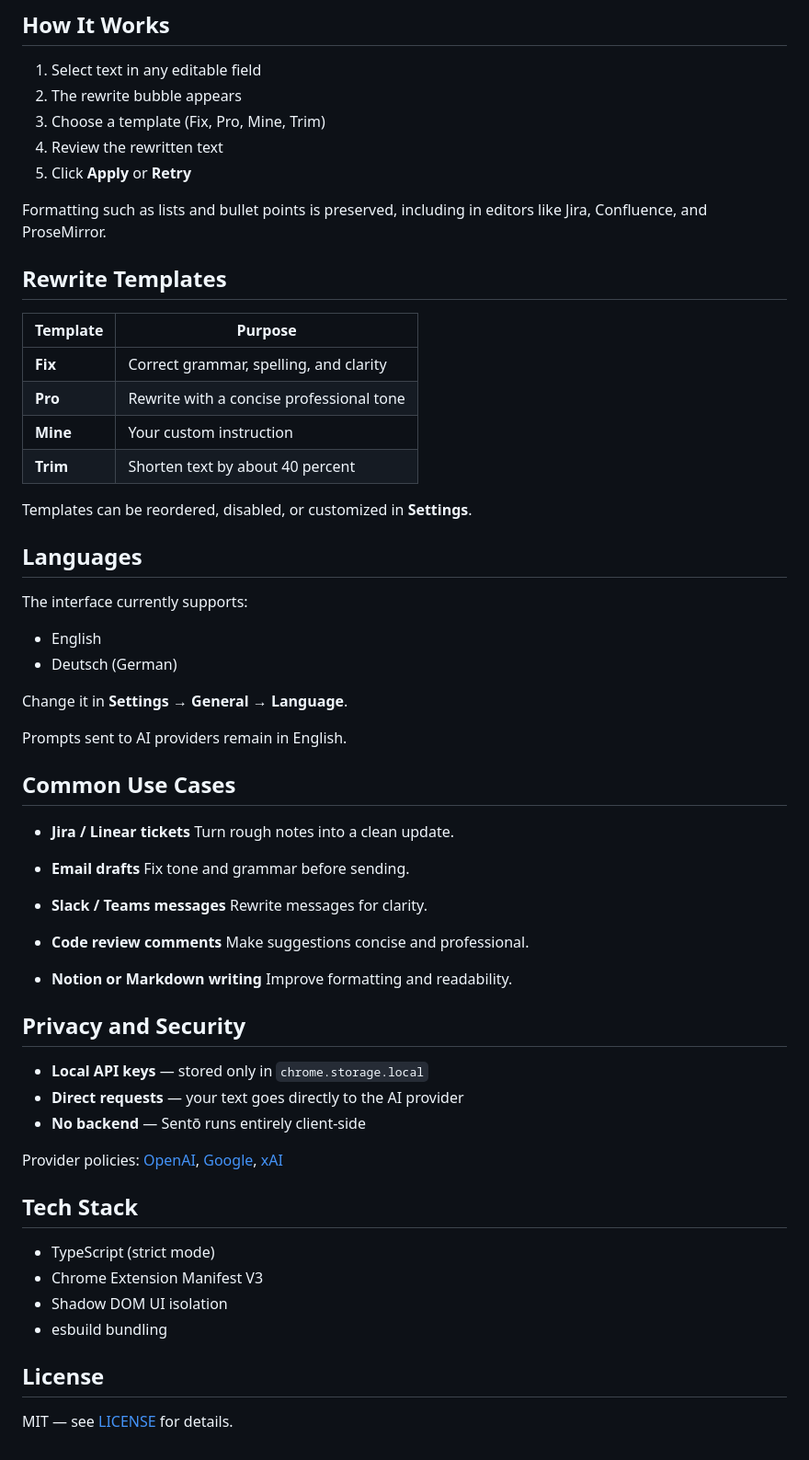
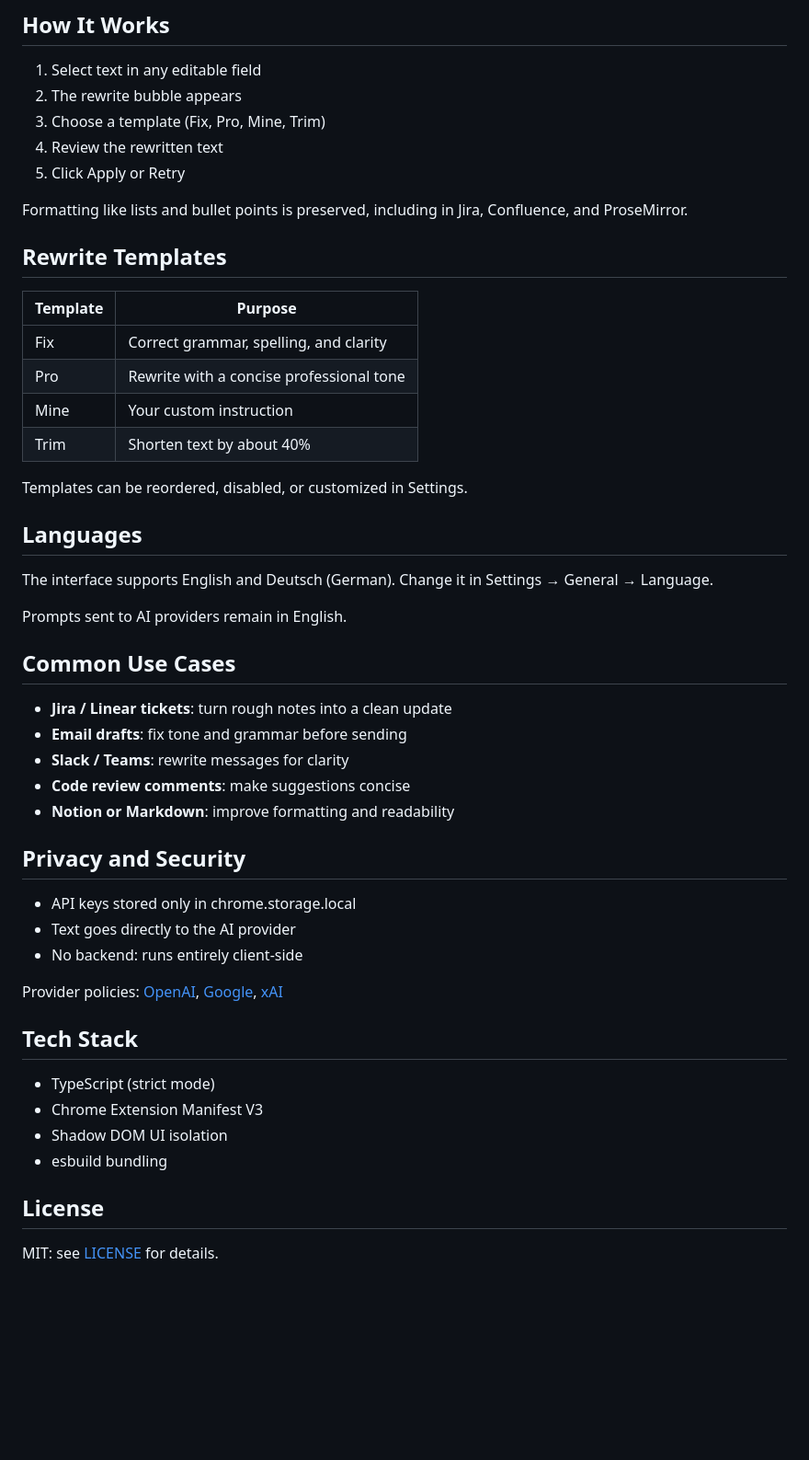
Before and after one commit to artttj/sento, a Markdown page: README.md, the part around one of its changes. Shown at 92% size. GitHub-like rendering; blank space fills up the shorter version.

Commit message:
docs: humanize README — reduce bold, vary sentences

```diff
--- a/README.md
+++ b/README.md
@@ -79,54 +57,40 @@ Click the **Sentō icon → Settings → AI Connections**
 2. The rewrite bubble appears
 3. Choose a template (Fix, Pro, Mine, Trim)
 4. Review the rewritten text
-5. Click **Apply** or **Retry**
+5. Click Apply or Retry
 
-Formatting such as lists and bullet points is preserved, including in editors like Jira, Confluence, and ProseMirror.
+Formatting like lists and bullet points is preserved, including in Jira, Confluence, and ProseMirror.
 
 ## Rewrite Templates
 
 | Template | Purpose |
 |---|---|
-| **Fix** | Correct grammar, spelling, and clarity |
-| **Pro** | Rewrite with a concise professional tone |
-| **Mine** | Your custom instruction |
-| **Trim** | Shorten text by about 40 percent |
+| Fix | Correct grammar, spelling, and clarity |
+| Pro | Rewrite with a concise professional tone |
+| Mine | Your custom instruction |
+| Trim | Shorten text by about 40% |
 
-Templates can be reordered, disabled, or customized in **Settings**.
+Templates can be reordered, disabled, or customized in Settings.
 
 ## Languages
 
-The interface currently supports:
-
-- English
-- Deutsch (German)
-
-Change it in **Settings → General → Language**.
+The interface supports English and Deutsch (German). Change it in Settings → General → Language.
 
 Prompts sent to AI providers remain in English.
 
 ## Common Use Cases
 
-- **Jira / Linear tickets**
-  Turn rough notes into a clean update.
-
-- **Email drafts**
-  Fix tone and grammar before sending.
-
-- **Slack / Teams messages**
-  Rewrite messages for clarity.
-
-- **Code review comments**
-  Make suggestions concise and professional.
-
-- **Notion or Markdown writing**
-  Improve formatting and readability.
+- **Jira / Linear tickets**: turn rough notes into a clean update
+- **Email drafts**: fix tone and grammar before sending
+- **Slack / Teams**: rewrite messages for clarity
+- **Code review comments**: make suggestions concise
+- **Notion or Markdown**: improve formatting and readability
 
 ## Privacy and Security
 
-- **Local API keys** — stored only in `chrome.storage.local`
-- **Direct requests** — your text goes directly to the AI provider
-- **No backend** — Sentō runs entirely client-side
+- API keys stored only in chrome.storage.local
+- Text goes directly to the AI provider
+- No backend: runs entirely client-side
 
 Provider policies: [OpenAI](https://openai.com/policies/privacy-policy/), [Google](https://ai.google.dev/gemini-api/terms), [xAI](https://x.ai/legal/privacy-policy/)
 
@@ -139,4 +103,4 @@ Provider policies: [OpenAI](https://openai.com/policies/privacy-policy/), [Googl
 
 ## License
 
-MIT — see [LICENSE](LICENSE) for details.
+MIT: see [LICENSE](LICENSE) for details.
```
Also changed, not shown: other parts of README.md (+14 -36 lines), screenshots/sento_bubble.png (added).
